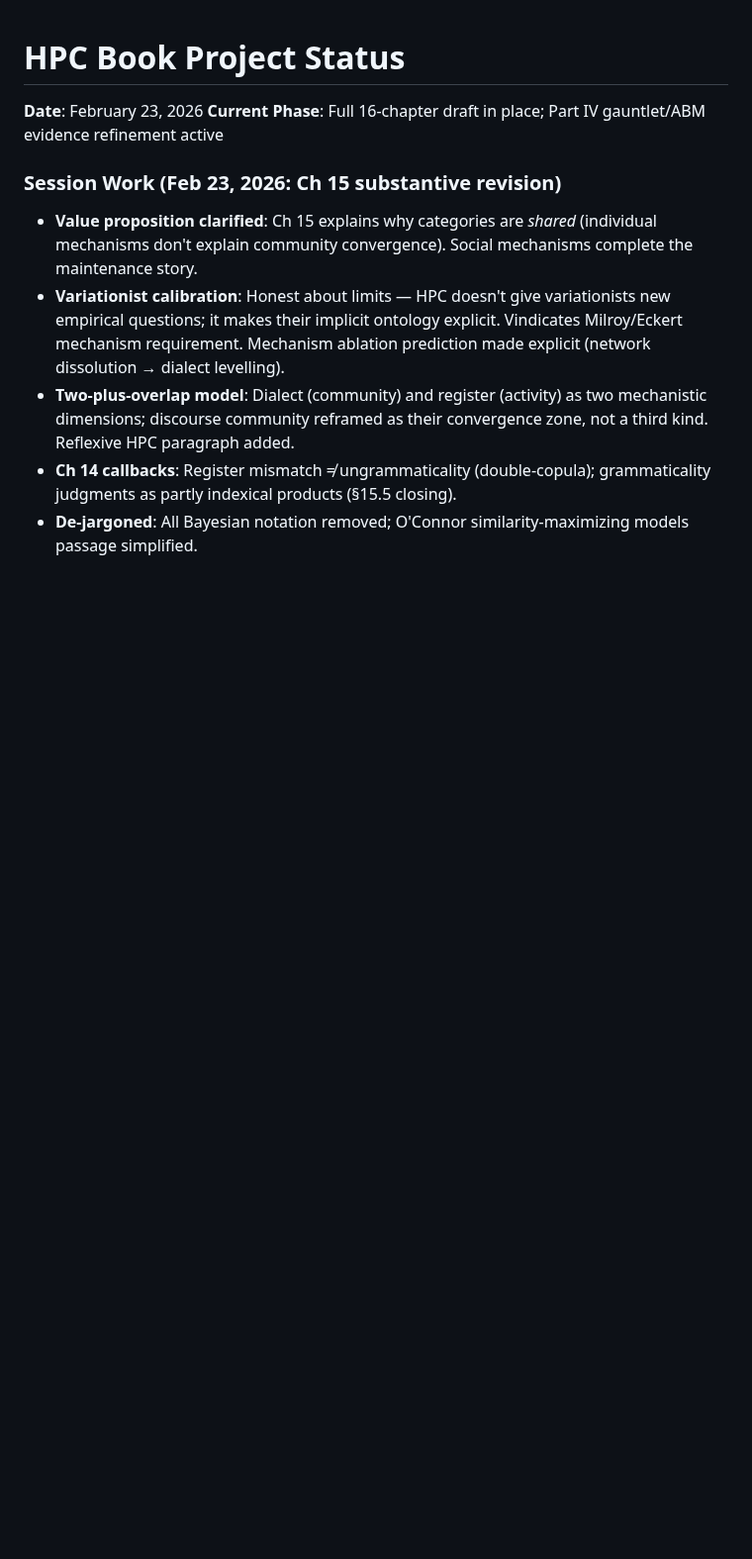
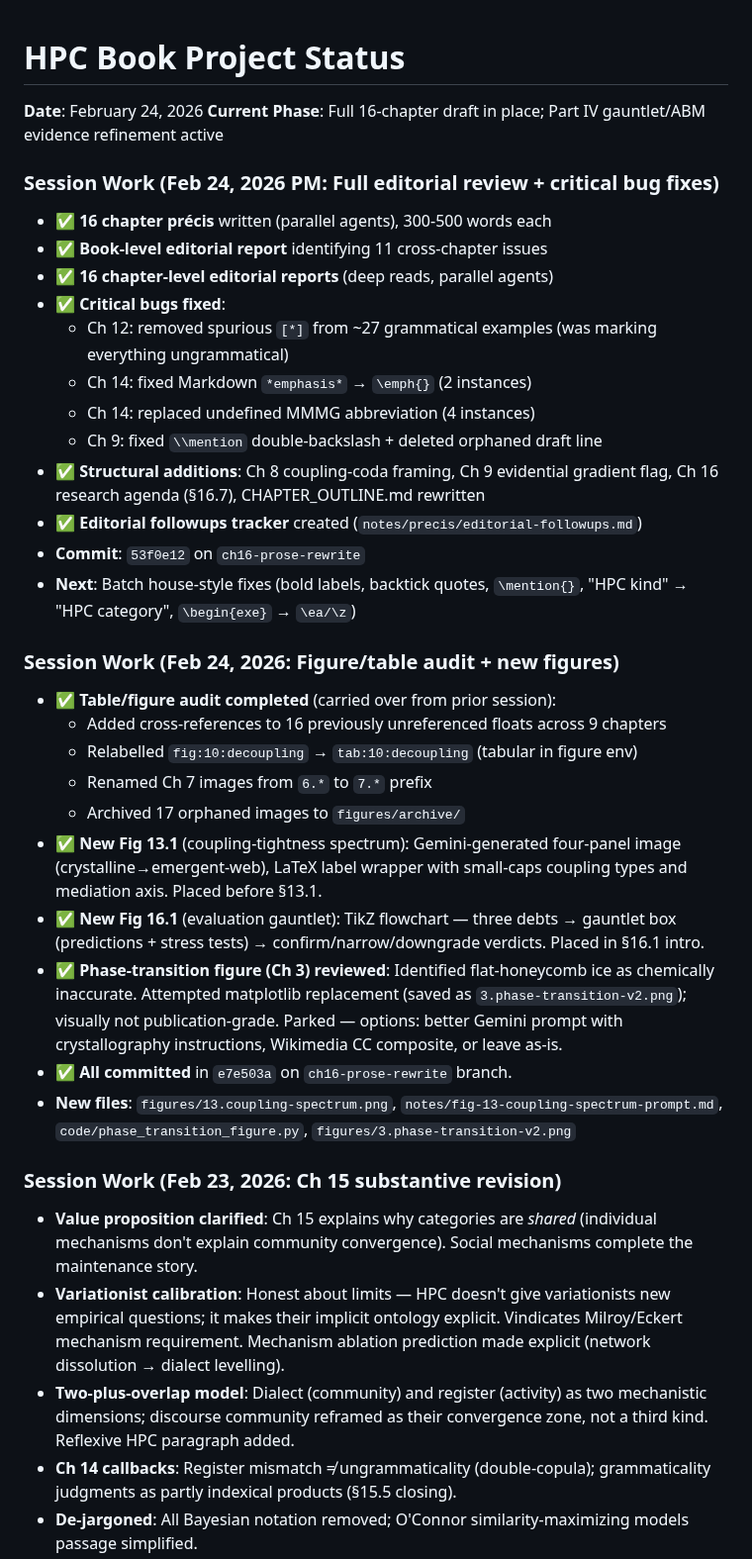
Before and after one commit to BrettRey/hpc-book, a Markdown page: PROJECT_STATUS.md, the part around the change. Shown at 99% size. Drawn GitHub-style; blank space fills up the shorter version.

Commit message:
Update PROJECT_STATUS.md for editorial review session
Co-Authored-By: Claude Opus 4.6 <noreply@anthropic.com>

```diff
--- a/PROJECT_STATUS.md
+++ b/PROJECT_STATUS.md
@@ -1,7 +1,33 @@
 # HPC Book Project Status
 
-**Date**: February 23, 2026
+**Date**: February 24, 2026
 **Current Phase**: Full 16-chapter draft in place; Part IV gauntlet/ABM evidence refinement active
+
+### Session Work (Feb 24, 2026 PM: Full editorial review + critical bug fixes)
+- ✅ **16 chapter précis** written (parallel agents), 300-500 words each
+- ✅ **Book-level editorial report** identifying 11 cross-chapter issues
+- ✅ **16 chapter-level editorial reports** (deep reads, parallel agents)
+- ✅ **Critical bugs fixed**:
+  - Ch 12: removed spurious `[*]` from ~27 grammatical examples (was marking everything ungrammatical)
+  - Ch 14: fixed Markdown `*emphasis*` → `\emph{}` (2 instances)
+  - Ch 14: replaced undefined MMMG abbreviation (4 instances)
+  - Ch 9: fixed `\\mention` double-backslash + deleted orphaned draft line
+- ✅ **Structural additions**: Ch 8 coupling-coda framing, Ch 9 evidential gradient flag, Ch 16 research agenda (§16.7), CHAPTER_OUTLINE.md rewritten
+- ✅ **Editorial followups tracker** created (`notes/precis/editorial-followups.md`)
+- **Commit**: `53f0e12` on `ch16-prose-rewrite`
+- **Next**: Batch house-style fixes (bold labels, backtick quotes, `\mention{}`, "HPC kind" → "HPC category", `\begin{exe}` → `\ea/\z`)
+
+### Session Work (Feb 24, 2026: Figure/table audit + new figures)
+- ✅ **Table/figure audit completed** (carried over from prior session):
+  - Added cross-references to 16 previously unreferenced floats across 9 chapters
+  - Relabelled `fig:10:decoupling` → `tab:10:decoupling` (tabular in figure env)
+  - Renamed Ch 7 images from `6.*` to `7.*` prefix
+  - Archived 17 orphaned images to `figures/archive/`
+- ✅ **New Fig 13.1** (coupling-tightness spectrum): Gemini-generated four-panel image (crystalline→emergent-web), LaTeX label wrapper with small-caps coupling types and mediation axis. Placed before §13.1.
+- ✅ **New Fig 16.1** (evaluation gauntlet): TikZ flowchart — three debts → gauntlet box (predictions + stress tests) → confirm/narrow/downgrade verdicts. Placed in §16.1 intro.
+- ✅ **Phase-transition figure (Ch 3) reviewed**: Identified flat-honeycomb ice as chemically inaccurate. Attempted matplotlib replacement (saved as `3.phase-transition-v2.png`); visually not publication-grade. Parked — options: better Gemini prompt with crystallography instructions, Wikimedia CC composite, or leave as-is.
+- ✅ **All committed** in `e7e503a` on `ch16-prose-rewrite` branch.
+- **New files**: `figures/13.coupling-spectrum.png`, `notes/fig-13-coupling-spectrum-prompt.md`, `code/phase_transition_figure.py`, `figures/3.phase-transition-v2.png`
 
 ### Session Work (Feb 23, 2026: Ch 15 substantive revision)
 - **Value proposition clarified**: Ch 15 explains why categories are *shared* (individual mechanisms don't explain community convergence). Social mechanisms complete the maintenance story.
```
